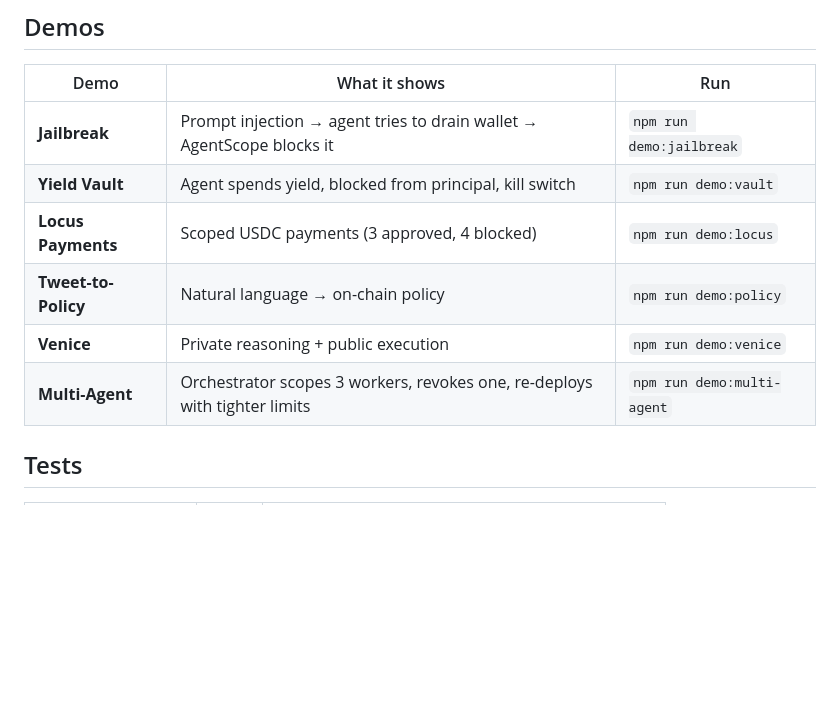
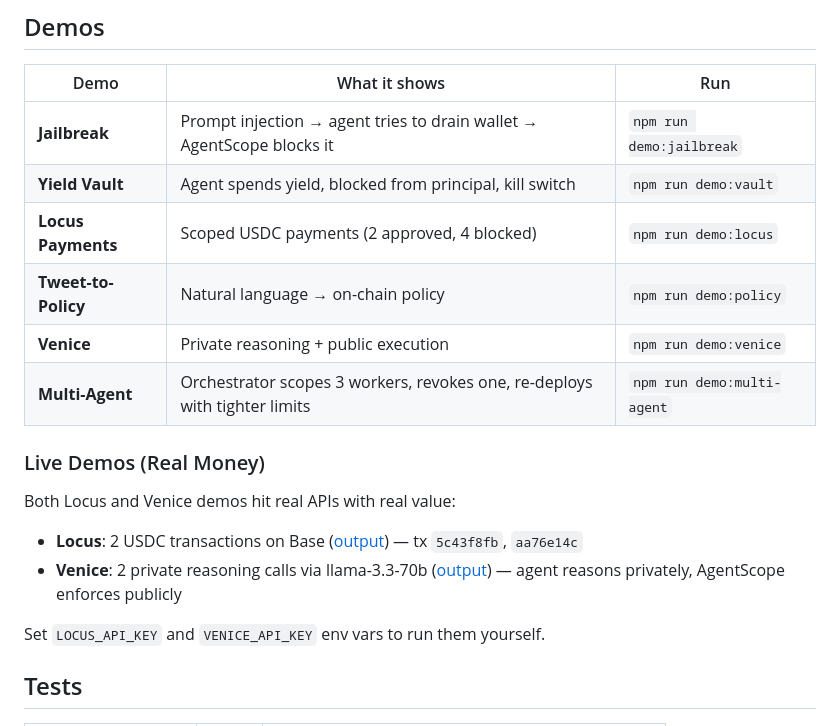
Before and after one commit to ghost-clio/agent-scope, a Markdown page: README.md, the part around one of its changes. Drawn GitHub-style; blank space fills up the shorter version.

Commit message:
docs: update README with live demo proof, fix test count to 172

```diff
--- a/README.md
+++ b/README.md
@@ -107,10 +108,19 @@ Unichain · Celo · Worldchain · Ink ·
 |------|--------------|-----|
 | **Jailbreak** | Prompt injection → agent tries to drain wallet → AgentScope blocks it | `npm run demo:jailbreak` |
 | **Yield Vault** | Agent spends yield, blocked from principal, kill switch | `npm run demo:vault` |
-| **Locus Payments** | Scoped USDC payments (3 approved, 4 blocked) | `npm run demo:locus` |
+| **Locus Payments** | Scoped USDC payments (2 approved, 4 blocked) | `npm run demo:locus` |
 | **Tweet-to-Policy** | Natural language → on-chain policy | `npm run demo:policy` |
 | **Venice** | Private reasoning + public execution | `npm run demo:venice` |
 | **Multi-Agent** | Orchestrator scopes 3 workers, revokes one, re-deploys with tighter limits | `npm run demo:multi-agent` |
+
+### Live Demos (Real Money)
+
+Both Locus and Venice demos hit real APIs with real value:
+
+- **Locus**: 2 USDC transactions on Base ([output](./demo/locus-demo-output.txt)) — tx `5c43f8fb`, `aa76e14c`
+- **Venice**: 2 private reasoning calls via llama-3.3-70b ([output](./demo/venice-demo-output.txt)) — agent reasons privately, AgentScope enforces publicly
+
+Set `LOCUS_API_KEY` and `VENICE_API_KEY` env vars to run them yourself.
 
 ## Tests
 
```
Also changed, not shown: other parts of README.md (+2 -1 lines).
